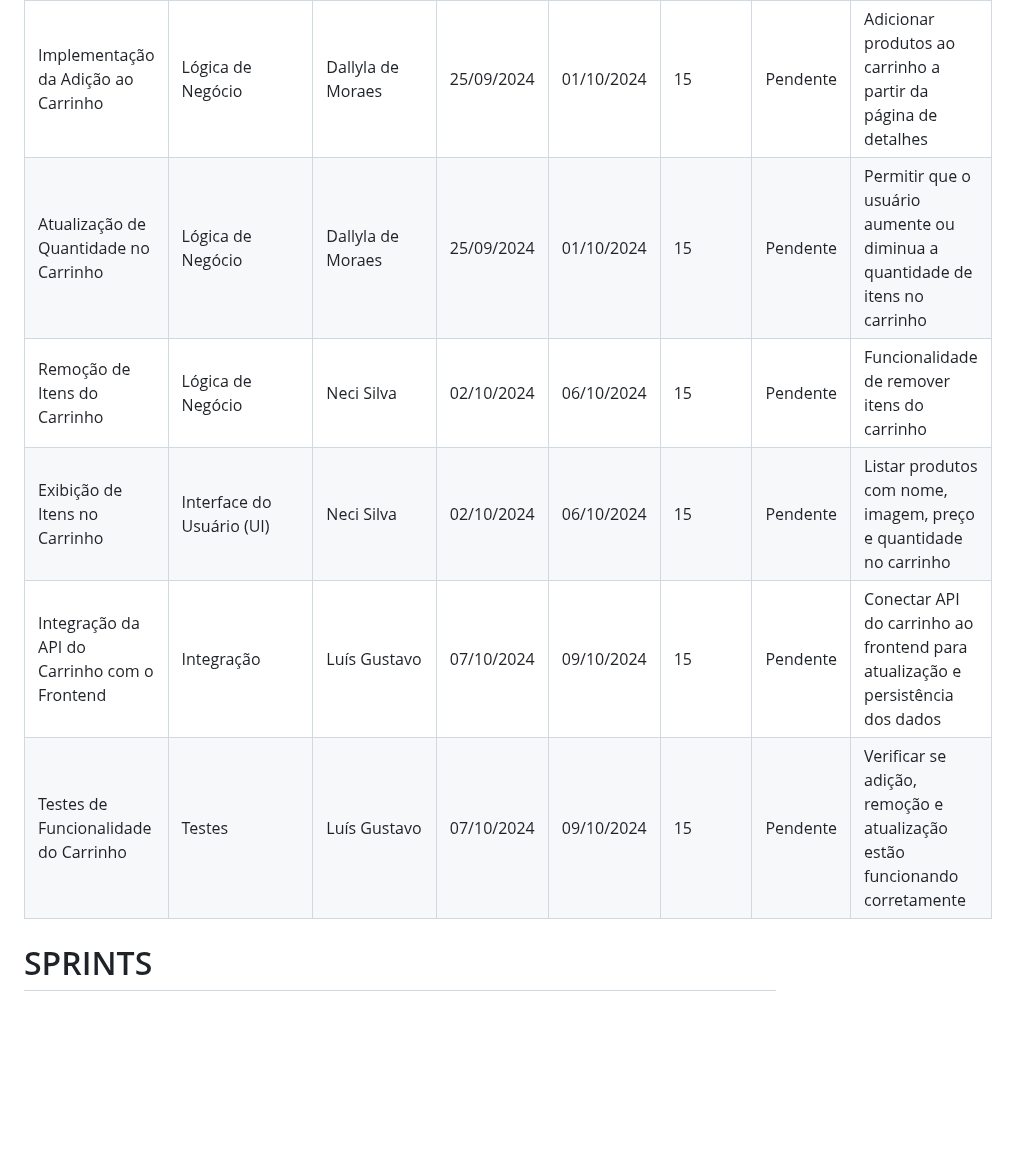
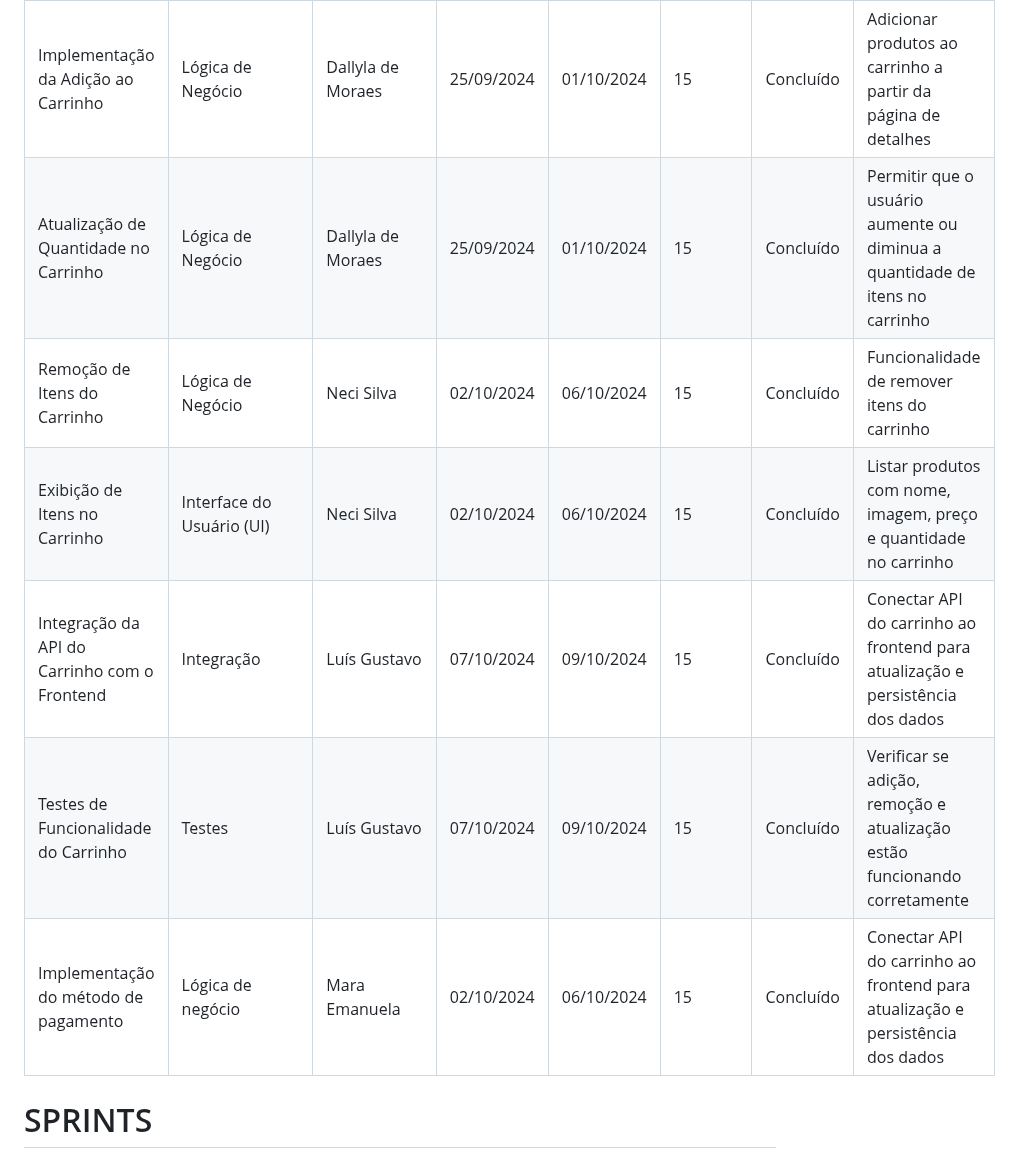
Before and after one commit to lu1pinho/expressproject, a Markdown page: README.md, the part around the change. Rendered like a GitHub page; blank space fills up the shorter version.

```diff
--- a/README.md
+++ b/README.md
@@ -350,7 +350,7 @@ O projeto Express.com visa criar uma loja online especializada em tecnologia, of
       <td>25/09/2024</td>
       <td>01/10/2024</td>
       <td>15</td>
-      <td>Pendente</td>
+      <td>Concluído</td>
       <td>Adicionar produtos ao carrinho a partir da página de detalhes</td>
     </tr>
     <tr>
@@ -360,7 +360,7 @@ O projeto Express.com visa criar uma loja online especializada em tecnologia, of
       <td>25/09/2024</td>
       <td>01/10/2024</td>
       <td>15</td>
-      <td>Pendente</td>
+      <td>Concluído</td>
       <td>Permitir que o usuário aumente ou diminua a quantidade de itens no carrinho</td>
     </tr>
     <tr>
@@ -370,7 +370,7 @@ O projeto Express.com visa criar uma loja online especializada em tecnologia, of
       <td>02/10/2024</td>
       <td>06/10/2024</td>
       <td>15</td>
-      <td>Pendente</td>
+      <td>Concluído</td>
       <td>Funcionalidade de remover itens do carrinho</td>
     </tr>
     <tr>
@@ -380,7 +380,7 @@ O projeto Express.com visa criar uma loja online especializada em tecnologia, of
       <td>02/10/2024</td>
       <td>06/10/2024</td>
       <td>15</td>
-      <td>Pendente</td>
+      <td>Concluído</td>
       <td>Listar produtos com nome, imagem, preço e quantidade no carrinho</td>
     </tr>
     <tr>
@@ -390,7 +390,7 @@ O projeto Express.com visa criar uma loja online especializada em tecnologia, of
       <td>07/10/2024</td>
       <td>09/10/2024</td>
       <td>15</td>
-      <td>Pendente</td>
+      <td>Concluído</td>
       <td>Conectar API do carrinho ao frontend para atualização e persistência dos dados</td>
     </tr>
     <tr>
@@ -400,8 +400,18 @@ O projeto Express.com visa criar uma loja online especializada em tecnologia, of
       <td>07/10/2024</td>
       <td>09/10/2024</td>
       <td>15</td>
-      <td>Pendente</td>
+      <td>Concluído</td>
       <td>Verificar se adição, remoção e atualização estão funcionando corretamente</td>
+    </tr>
+        <tr>
+      <td>Implementação do método de pagamento</td>
+      <td>Lógica de negócio</td>
+      <td>Mara Emanuela</td>
+      <td>02/10/2024</td>
+      <td>06/10/2024</td>
+      <td>15</td>
+      <td>Concluído</td>
+      <td>Conectar API do carrinho ao frontend para atualização e persistência dos dados</td>
     </tr>
   </tbody>
 </table>
```
